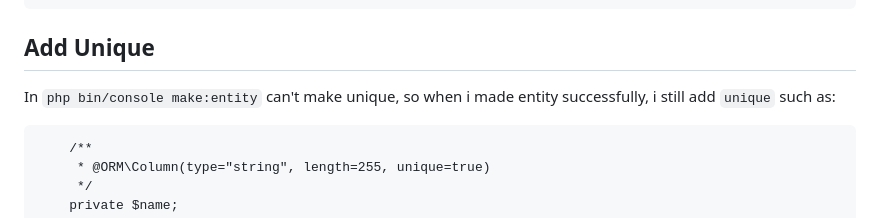
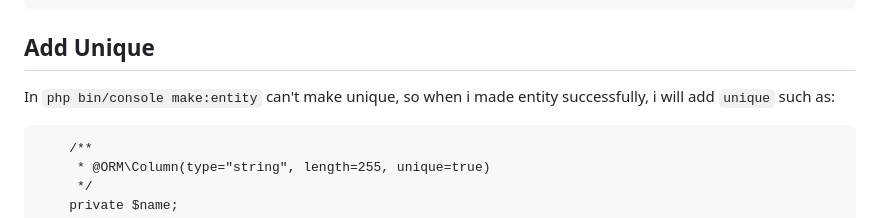
Before and after one commit to TruongNguyenVo/NT-TeamWork-Management, a Markdown page: README.md, the part around the change. GitHub-like rendering.

````diff
--- a/README.md
+++ b/README.md
@@ -65,7 +65,7 @@ final class ProductController extends AbstractController{
     }
 ```
 ## Add Unique
-In `php bin/console make:entity` can't make unique, so when i made entity successfully, i still add `unique` such as:
+In `php bin/console make:entity` can't make unique, so when i made entity successfully, i will add `unique` such as:
 ```
     /**
      * @ORM\Column(type="string", length=255, unique=true)
````
